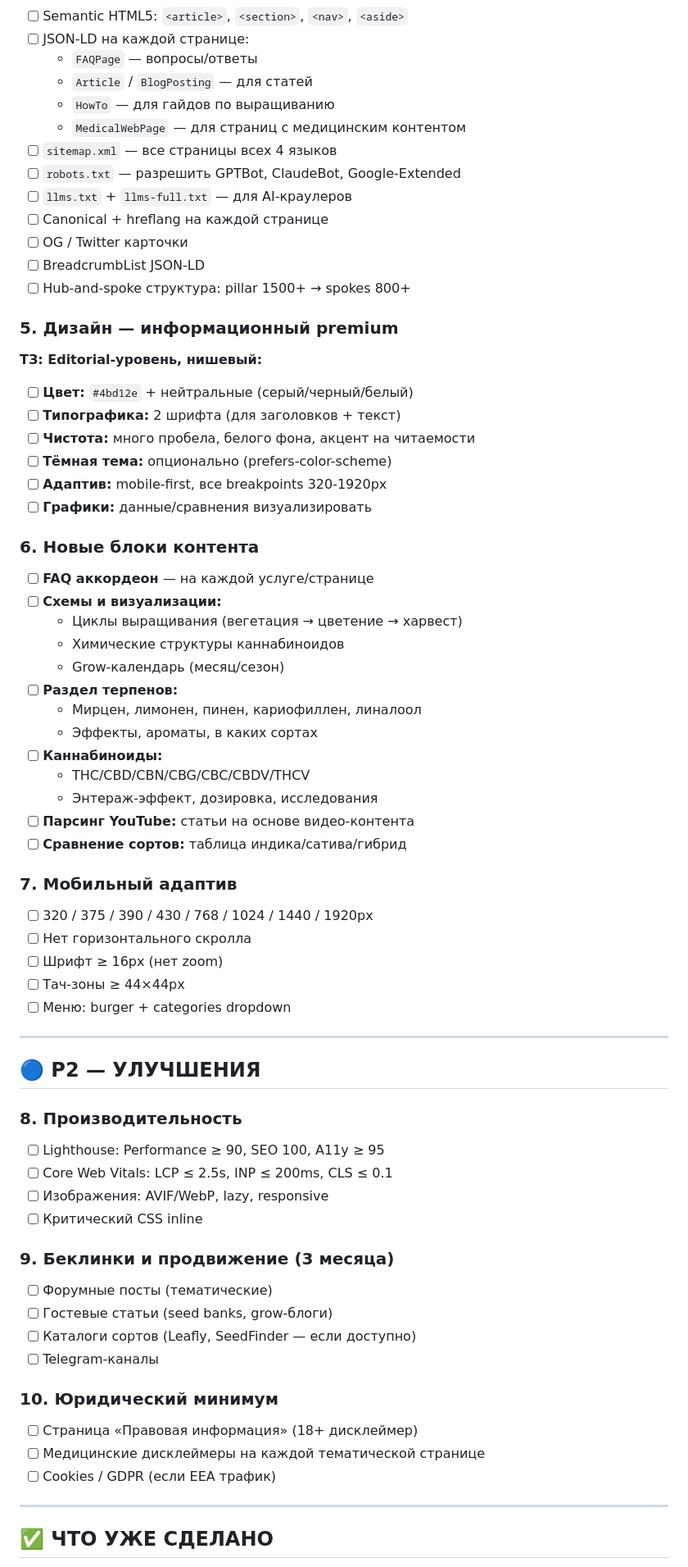
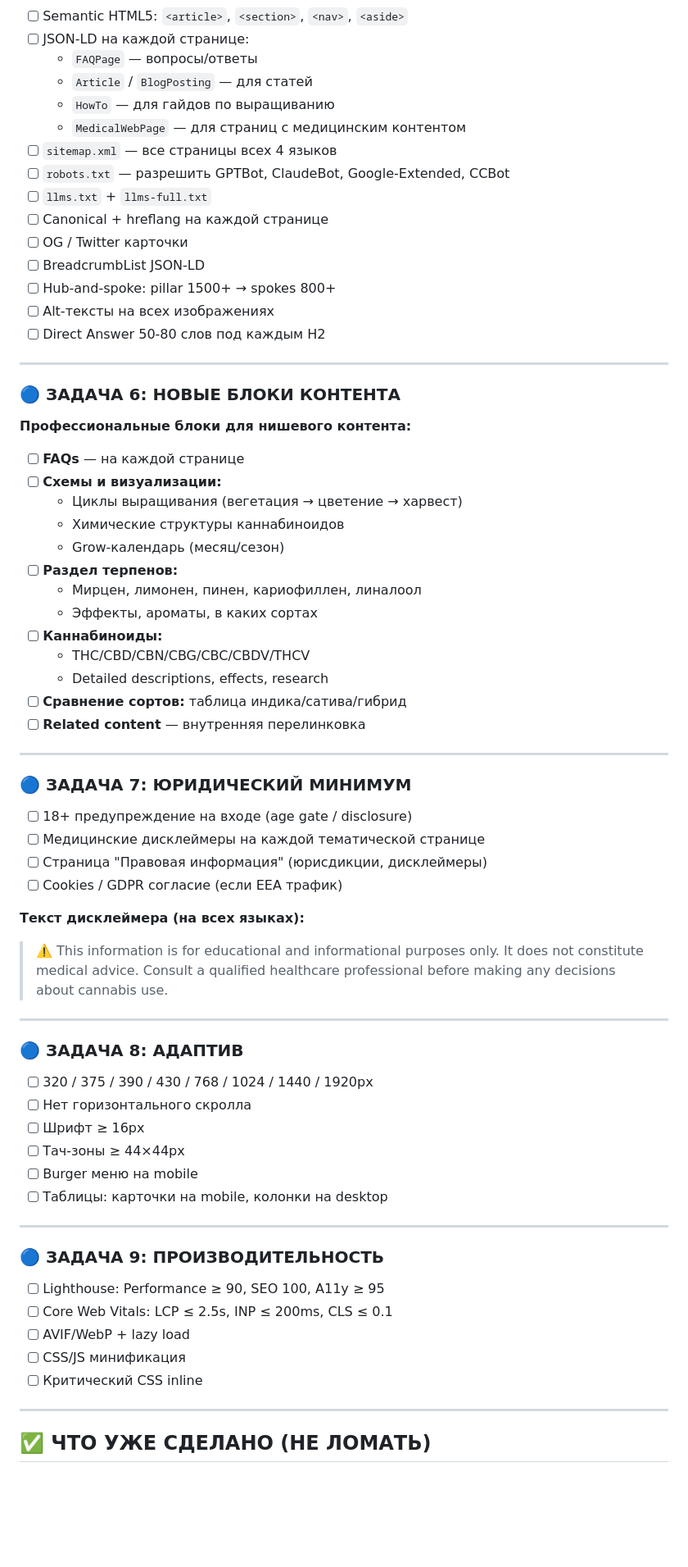
Before and after one commit to DrAndromeda/4-20-site-backup, a Markdown page: IMPROVEMENTS.md, the part around one of its changes. Shown at 82% size. Drawn GitHub-style; blank space fills up the shorter version.

```diff
--- a/IMPROVEMENTS.md
+++ b/IMPROVEMENTS.md
@@ -97,27 +174,22 @@
   - `HowTo` — для гайдов по выращиванию
   - `MedicalWebPage` — для страниц с медицинским контентом
 - [ ] `sitemap.xml` — все страницы всех 4 языков
-- [ ] `robots.txt` — разрешить GPTBot, ClaudeBot, Google-Extended
-- [ ] `llms.txt` + `llms-full.txt` — для AI-краулеров
+- [ ] `robots.txt` — разрешить GPTBot, ClaudeBot, Google-Extended, CCBot
+- [ ] `llms.txt` + `llms-full.txt`
 - [ ] Canonical + hreflang на каждой странице
 - [ ] OG / Twitter карточки
 - [ ] BreadcrumbList JSON-LD
-- [ ] Hub-and-spoke структура: pillar 1500+ → spokes 800+
+- [ ] Hub-and-spoke: pillar 1500+ → spokes 800+
+- [ ] Alt-тексты на всех изображениях
+- [ ] Direct Answer 50-80 слов под каждым H2
 
-### 5. Дизайн — информационный premium
+---
 
-**ТЗ: Editorial-уровень, нишевый:**
+### 🔵 ЗАДАЧА 6: НОВЫЕ БЛОКИ КОНТЕНТА
 
-- [ ] **Цвет:** `#4bd12e` + нейтральные (серый/черный/белый)
-- [ ] **Типографика:** 2 шрифта (для заголовков + текст)
-- [ ] **Чистота:** много пробела, белого фона, акцент на читаемости
-- [ ] **Тёмная тема:** опционально (prefers-color-scheme)
-- [ ] **Адаптив:** mobile-first, все breakpoints 320-1920px
-- [ ] **Графики:** данные/сравнения визуализировать
+**Профессиональные блоки для нишевого контента:**
 
-### 6. Новые блоки контента
-
-- [ ] **FAQ аккордеон** — на каждой услуге/странице
+- [ ] **FAQs** — на каждой странице
 - [ ] **Схемы и визуализации:**
   - Циклы выращивания (вегетация → цветение → харвест)
   - Химические структуры каннабиноидов
@@ -127,43 +199,44 @@
   - Эффекты, ароматы, в каких сортах
 - [ ] **Каннабиноиды:**
   - THC/CBD/CBN/CBG/CBC/CBDV/THCV
-  - Энтераж-эффект, дозировка, исследования
-- [ ] **Парсинг YouTube:** статьи на основе видео-контента
+  - Detailed descriptions, effects, research
 - [ ] **Сравнение сортов:** таблица индика/сатива/гибрид
+- [ ] **Related content** — внутренняя перелинковка
 
-### 7. Мобильный адаптив
+---
+
+### 🔵 ЗАДАЧА 7: ЮРИДИЧЕСКИЙ МИНИМУМ
+
+- [ ] 18+ предупреждение на входе (age gate / disclosure)
+- [ ] Медицинские дисклеймеры на каждой тематической странице
+- [ ] Страница "Правовая информация" (юрисдикции, дисклеймеры)
+- [ ] Cookies / GDPR согласие (если EEA трафик)
+
+**Текст дисклеймера (на всех языках):**
+> ⚠️ This information is for educational and informational purposes only. It does not constitute medical advice. Consult a qualified healthcare professional before making any decisions about cannabis use.
+
+---
+
+### 🔵 ЗАДАЧА 8: АДАПТИВ
 
 - [ ] 320 / 375 / 390 / 430 / 768 / 1024 / 1440 / 1920px
 - [ ] Нет горизонтального скролла
-- [ ] Шрифт ≥ 16px (нет zoom)
+- [ ] Шрифт ≥ 16px
 - [ ] Тач-зоны ≥ 44×44px
-- [ ] Меню: burger + categories dropdown
+- [ ] Burger меню на mobile
+- [ ] Таблицы: карточки на mobile, колонки на desktop
 
 ---
 
-## 🔵 P2 — УЛУЧШЕНИЯ
-
-### 8. Производительность
+### 🔵 ЗАДАЧА 9: ПРОИЗВОДИТЕЛЬНОСТЬ
 
 - [ ] Lighthouse: Performance ≥ 90, SEO 100, A11y ≥ 95
 - [ ] Core Web Vitals: LCP ≤ 2.5s, INP ≤ 200ms, CLS ≤ 0.1
-- [ ] Изображения: AVIF/WebP, lazy, responsive
+- [ ] AVIF/WebP + lazy load
+- [ ] CSS/JS минификация
 - [ ] Критический CSS inline
-
-### 9. Беклинки и продвижение (3 месяца)
-
-- [ ] Форумные посты (тематические)
-- [ ] Гостевые статьи (seed banks, grow-блоги)
-- [ ] Каталоги сортов (Leafly, SeedFinder — если доступно)
-- [ ] Telegram-каналы
-
-### 10. Юридический минимум
-
-- [ ] Страница «Правовая информация» (18+ дисклеймер)
-- [ ] Медицинские дисклеймеры на каждой тематической странице
-- [ ] Cookies / GDPR (если EEA трафик)
 
 ---
 
-## ✅ ЧТО УЖЕ СДЕЛАНО
+## ✅ ЧТО УЖЕ СДЕЛАНО (НЕ ЛОМАТЬ)
 
```
Also changed, not shown: other parts of IMPROVEMENTS.md (+139 -81 lines).
